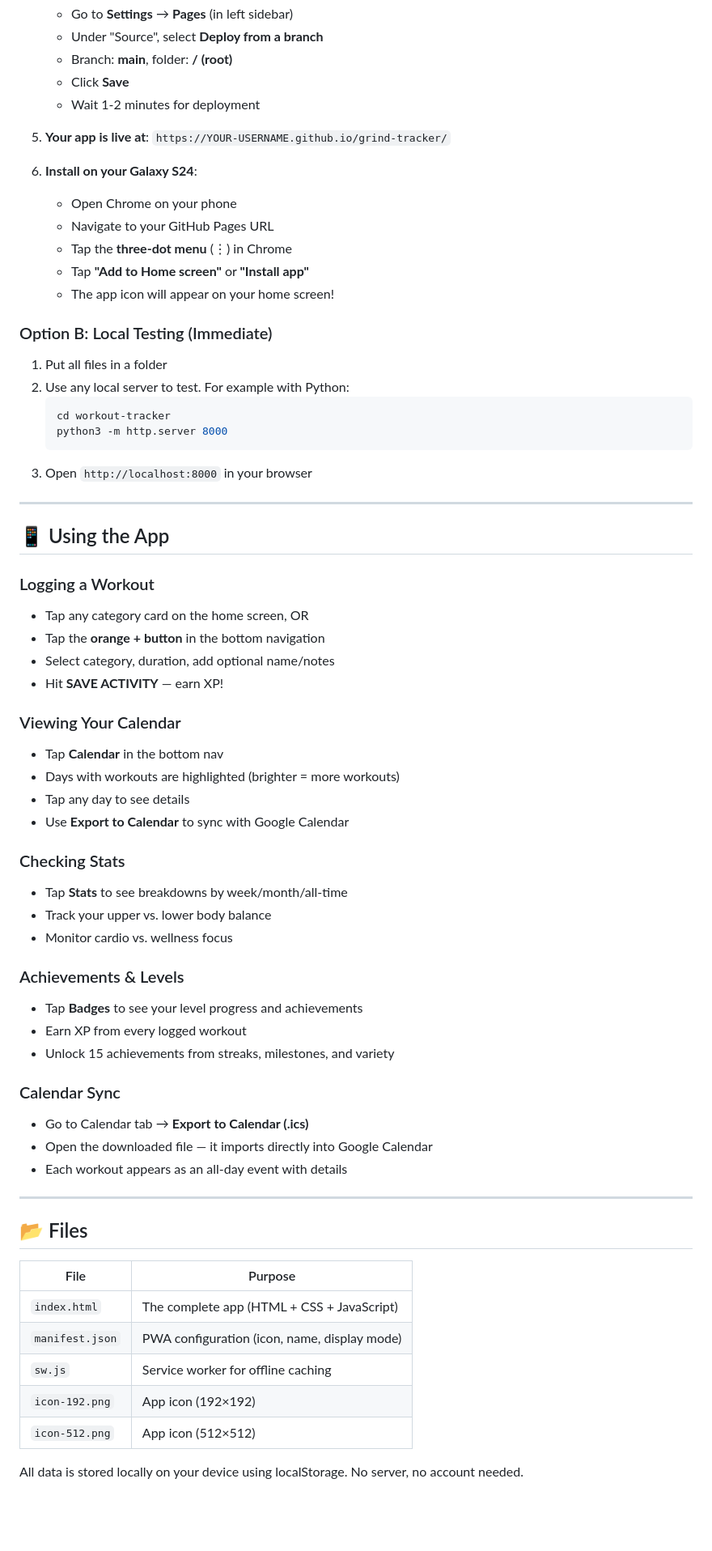
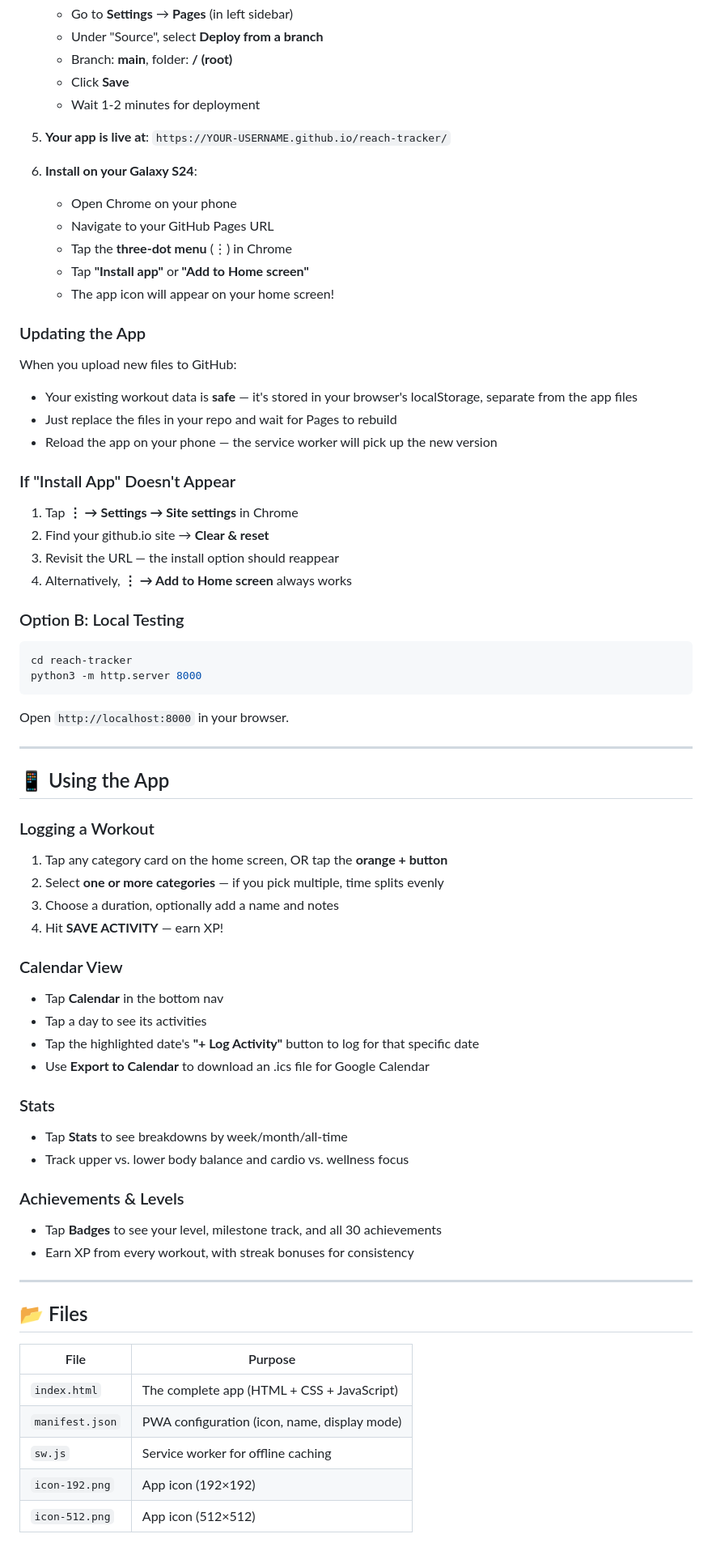
Before and after one commit to aylc1989/aylc1989.github.io, a Markdown page: README.md, the part around one of its changes. Shown at 81% size. GitHub-like rendering; blank space fills up the shorter version.

````diff
--- a/README.md
+++ b/README.md
@@ -43,55 +74,60 @@ A gamified workout tracking app built as a Progressive Web App (PWA) that instal
    - Click **Save**
    - Wait 1-2 minutes for deployment
 
-5. **Your app is live at**: `https://YOUR-USERNAME.github.io/grind-tracker/`
+5. **Your app is live at**: `https://YOUR-USERNAME.github.io/reach-tracker/`
 
 6. **Install on your Galaxy S24**:
    - Open Chrome on your phone
    - Navigate to your GitHub Pages URL
    - Tap the **three-dot menu** (⋮) in Chrome
-   - Tap **"Add to Home screen"** or **"Install app"**
+   - Tap **"Install app"** or **"Add to Home screen"**
    - The app icon will appear on your home screen!
 
-### Option B: Local Testing (Immediate)
+### Updating the App
 
-1. Put all files in a folder
-2. Use any local server to test. For example with Python:
-   ```bash
-   cd workout-tracker
-   python3 -m http.server 8000
-   ```
-3. Open `http://localhost:8000` in your browser
+When you upload new files to GitHub:
+- Your existing workout data is **safe** — it's stored in your browser's localStorage, separate from the app files
+- Just replace the files in your repo and wait for Pages to rebuild
+- Reload the app on your phone — the service worker will pick up the new version
+
+### If "Install App" Doesn't Appear
+
+1. Tap **⋮ → Settings → Site settings** in Chrome
+2. Find your github.io site → **Clear & reset**
+3. Revisit the URL — the install option should reappear
+4. Alternatively, **⋮ → Add to Home screen** always works
+
+### Option B: Local Testing
+
+```bash
+cd reach-tracker
+python3 -m http.server 8000
+```
+Open `http://localhost:8000` in your browser.
 
 ---
 
 ## 📱 Using the App
 
 ### Logging a Workout
-- Tap any category card on the home screen, OR
-- Tap the **orange + button** in the bottom navigation
-- Select category, duration, add optional name/notes
-- Hit **SAVE ACTIVITY** — earn XP!
+1. Tap any category card on the home screen, OR tap the **orange + button**
+2. Select **one or more categories** — if you pick multiple, time splits evenly
+3. Choose a duration, optionally add a name and notes
+4. Hit **SAVE ACTIVITY** — earn XP!
 
-### Viewing Your Calendar
+### Calendar View
 - Tap **Calendar** in the bottom nav
-- Days with workouts are highlighted (brighter = more workouts)
-- Tap any day to see details
-- Use **Export to Calendar** to sync with Google Calendar
+- Tap a day to see its activities
+- Tap the highlighted date's **"+ Log Activity"** button to log for that specific date
+- Use **Export to Calendar** to download an .ics file for Google Calendar
 
-### Checking Stats
+### Stats
 - Tap **Stats** to see breakdowns by week/month/all-time
-- Track your upper vs. lower body balance
-- Monitor cardio vs. wellness focus
+- Track upper vs. lower body balance and cardio vs. wellness focus
 
 ### Achievements & Levels
-- Tap **Badges** to see your level progress and achievements
-- Earn XP from every logged workout
-- Unlock 15 achievements from streaks, milestones, and variety
-
-### Calendar Sync
-- Go to Calendar tab → **Export to Calendar (.ics)**
-- Open the downloaded file — it imports directly into Google Calendar
-- Each workout appears as an all-day event with details
+- Tap **Badges** to see your level, milestone track, and all 30 achievements
+- Earn XP from every workout, with streak bonuses for consistency
 
 ---
 
@@ -104,5 +140,3 @@ A gamified workout tracking app built as a Progressive Web App (PWA) that instal
 | `sw.js` | Service worker for offline caching |
 | `icon-192.png` | App icon (192×192) |
 | `icon-512.png` | App icon (512×512) |
-
-All data is stored locally on your device using localStorage. No server, no account needed.
````
Also changed, not shown: other parts of README.md (+43 -12 lines).
